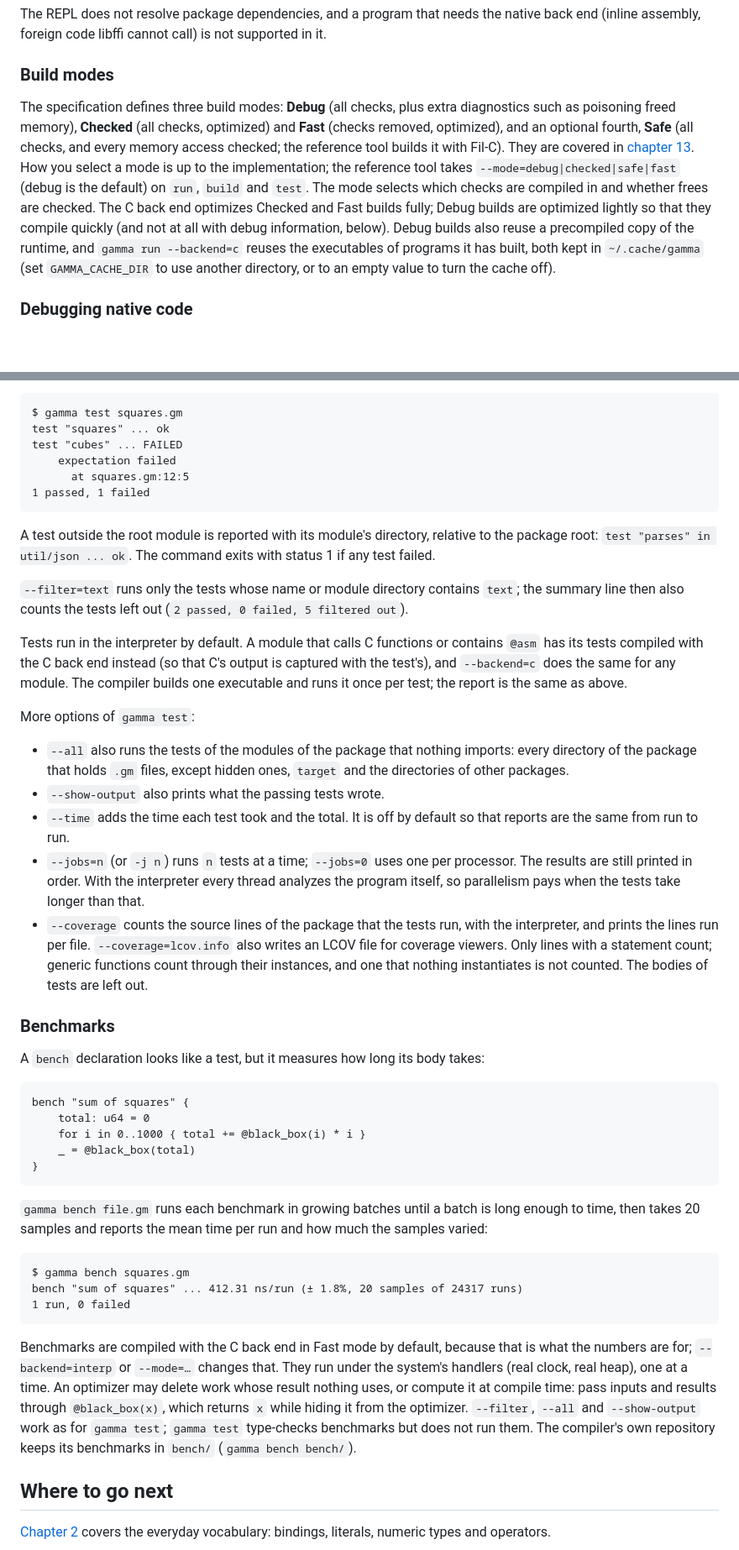
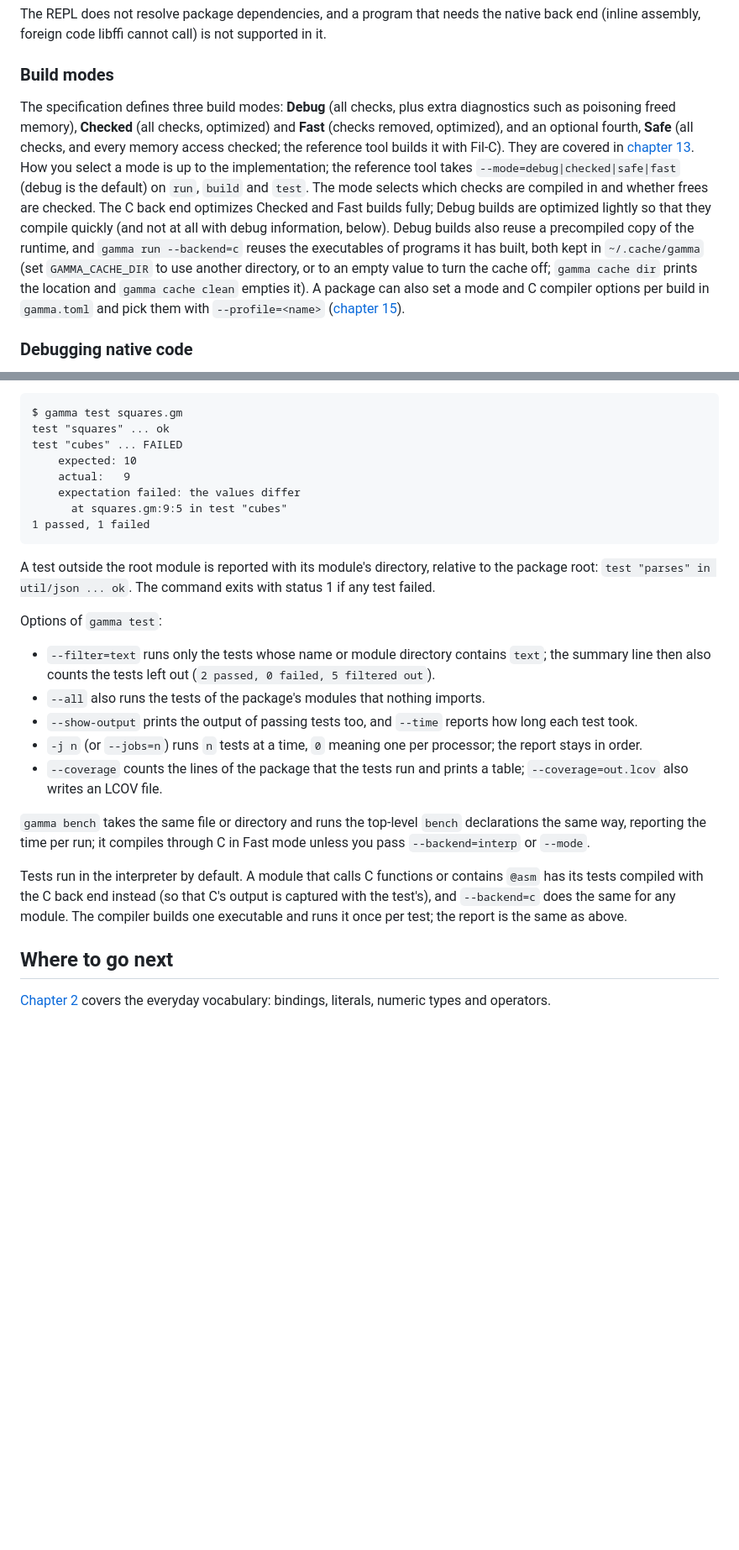
Before and after one commit to chroma04/gamma-lang, a Markdown page: docs/guide/01-getting-started.md, 2 parts joined by grey strips. Shown at 84% size. Rendered like a GitHub page; blank space fills up the shorter version.

````diff
--- a/docs/guide/01-getting-started.md
+++ b/docs/guide/01-getting-started.md
@@ -137,7 +156,7 @@ The REPL does not resolve package dependencies, and a program that needs the nat
 
 ### Build modes
 
-The specification defines three build modes: **Debug** (all checks, plus extra diagnostics such as poisoning freed memory), **Checked** (all checks, optimized) and **Fast** (checks removed, optimized), and an optional fourth, **Safe** (all checks, and every memory access checked; the reference tool builds it with Fil-C). They are covered in [chapter 13](13-safety.md). How you select a mode is up to the implementation; the reference tool takes `--mode=debug|checked|safe|fast` (debug is the default) on `run`, `build` and `test`. The mode selects which checks are compiled in and whether frees are checked. The C back end optimizes Checked and Fast builds fully; Debug builds are optimized lightly so that they compile quickly (and not at all with debug information, below). Debug builds also reuse a precompiled copy of the runtime, and `gamma run --backend=c` reuses the executables of programs it has built, both kept in `~/.cache/gamma` (set `GAMMA_CACHE_DIR` to use another directory, or to an empty value to turn the cache off).
+The specification defines three build modes: **Debug** (all checks, plus extra diagnostics such as poisoning freed memory), **Checked** (all checks, optimized) and **Fast** (checks removed, optimized), and an optional fourth, **Safe** (all checks, and every memory access checked; the reference tool builds it with Fil-C). They are covered in [chapter 13](13-safety.md). How you select a mode is up to the implementation; the reference tool takes `--mode=debug|checked|safe|fast` (debug is the default) on `run`, `build` and `test`. The mode selects which checks are compiled in and whether frees are checked. The C back end optimizes Checked and Fast builds fully; Debug builds are optimized lightly so that they compile quickly (and not at all with debug information, below). Debug builds also reuse a precompiled copy of the runtime, and `gamma run --backend=c` reuses the executables of programs it has built, both kept in `~/.cache/gamma` (set `GAMMA_CACHE_DIR` to use another directory, or to an empty value to turn the cache off; `gamma cache dir` prints the location and `gamma cache clean` empties it). A package can also set a mode and C compiler options per build in `gamma.toml` and pick them with `--profile=<name>` ([chapter 15](15-packages.md)).
 
 ### Debugging native code
 
@@ -293,46 +312,26 @@ A test passes if it finishes, and fails if `expect` or `expect_eq` fails, a trap
 $ gamma test squares.gm
 test "squares" ... ok
 test "cubes" ... FAILED
-    expectation failed
-      at squares.gm:12:5
+    expected: 10
+    actual:   9
+    expectation failed: the values differ
+      at squares.gm:9:5 in test "cubes"
 1 passed, 1 failed
 ```
 
 A test outside the root module is reported with its module's directory, relative to the package root: `test "parses" in util/json ... ok`. The command exits with status 1 if any test failed.
 
-`--filter=text` runs only the tests whose name or module directory contains `text`; the summary line then also counts the tests left out (`2 passed, 0 failed, 5 filtered out`).
+Options of `gamma test`:
+
+- `--filter=text` runs only the tests whose name or module directory contains `text`; the summary line then also counts the tests left out (`2 passed, 0 failed, 5 filtered out`).
+- `--all` also runs the tests of the package's modules that nothing imports.
+- `--show-output` prints the output of passing tests too, and `--time` reports how long each test took.
+- `-j n` (or `--jobs=n`) runs `n` tests at a time, `0` meaning one per processor; the report stays in order.
+- `--coverage` counts the lines of the package that the tests run and prints a table; `--coverage=out.lcov` also writes an LCOV file.
+
+`gamma bench` takes the same file or directory and runs the top-level `bench` declarations the same way, reporting the time per run; it compiles through C in Fast mode unless you pass `--backend=interp` or `--mode`.
 
 Tests run in the interpreter by default. A module that calls C functions or contains `@asm` has its tests compiled with the C back end instead (so that C's output is captured with the test's), and `--backend=c` does the same for any module. The compiler builds one executable and runs it once per test; the report is the same as above.
-
-More options of `gamma test`:
-
-- `--all` also runs the tests of the modules of the package that nothing imports: every directory of the package that holds `.gm` files, except hidden ones, `target` and the directories of other packages.
-- `--show-output` also prints what the passing tests wrote.
-- `--time` adds the time each test took and the total. It is off by default so that reports are the same from run to run.
-- `--jobs=n` (or `-j n`) runs `n` tests at a time; `--jobs=0` uses one per processor. The results are still printed in order. With the interpreter every thread analyzes the program itself, so parallelism pays when the tests take longer than that.
-- `--coverage` counts the source lines of the package that the tests run, with the interpreter, and prints the lines run per file. `--coverage=lcov.info` also writes an LCOV file for coverage viewers. Only lines with a statement count; generic functions count through their instances, and one that nothing instantiates is not counted. The bodies of tests are left out.
-
-### Benchmarks
-
-A `bench` declaration looks like a test, but it measures how long its body takes:
-
-```gamma
-bench "sum of squares" {
-    total: u64 = 0
-    for i in 0..1000 { total += @black_box(i) * i }
-    _ = @black_box(total)
-}
-```
-
-`gamma bench file.gm` runs each benchmark in growing batches until a batch is long enough to time, then takes 20 samples and reports the mean time per run and how much the samples varied:
-
-```text
-$ gamma bench squares.gm
-bench "sum of squares" ... 412.31 ns/run (± 1.8%, 20 samples of 24317 runs)
-1 run, 0 failed
-```
-
-Benchmarks are compiled with the C back end in Fast mode by default, because that is what the numbers are for; `--backend=interp` or `--mode=…` changes that. They run under the system's handlers (real clock, real heap), one at a time. An optimizer may delete work whose result nothing uses, or compute it at compile time: pass inputs and results through `@black_box(x)`, which returns `x` while hiding it from the optimizer. `--filter`, `--all` and `--show-output` work as for `gamma test`; `gamma test` type-checks benchmarks but does not run them. The compiler's own repository keeps its benchmarks in `bench/` (`gamma bench bench/`).
 
 ## Where to go next
 
````
Also changed, not shown: other parts of docs/guide/01-getting-started.md (+28 -9 lines), docs/guide/02-basics.md (+3 -3 lines), docs/guide/06-functions.md (+1 -1 lines).
